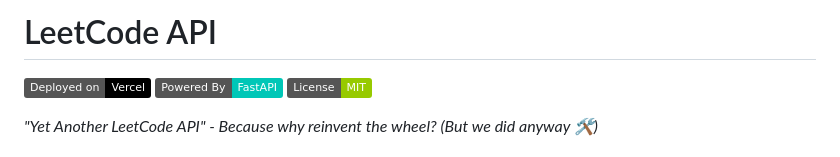
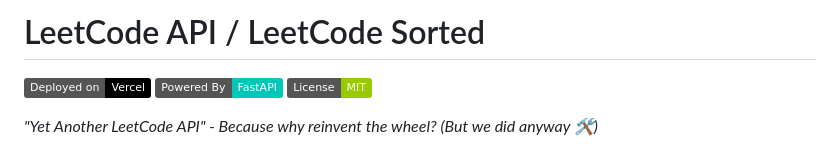
Before and after one commit to noworneverev/leetcode-api, a Markdown page: README.md, the part around the change. Rendered like a GitHub page; badges without logos.

Commit message:
Update README title

```diff
--- a/README.md
+++ b/README.md
@@ -1,4 +1,4 @@
-# LeetCode API
+# LeetCode API / LeetCode Sorted
 [![Deployed on Vercel](https://img.shields.io/badge/Deployed%20on-Vercel-black?logo=vercel)](https://leetcode-api-pied.vercel.app) [![FastAPI](https://img.shields.io/badge/Powered%20By-FastAPI-%2300C7B7?logo=fastapi)](https://fastapi.tiangolo.com) [![License](https://img.shields.io/badge/License-MIT-green.svg)](LICENSE)
 
 *"Yet Another LeetCode API" - Because why reinvent the wheel? (But we did anyway 🛠️)*
```
